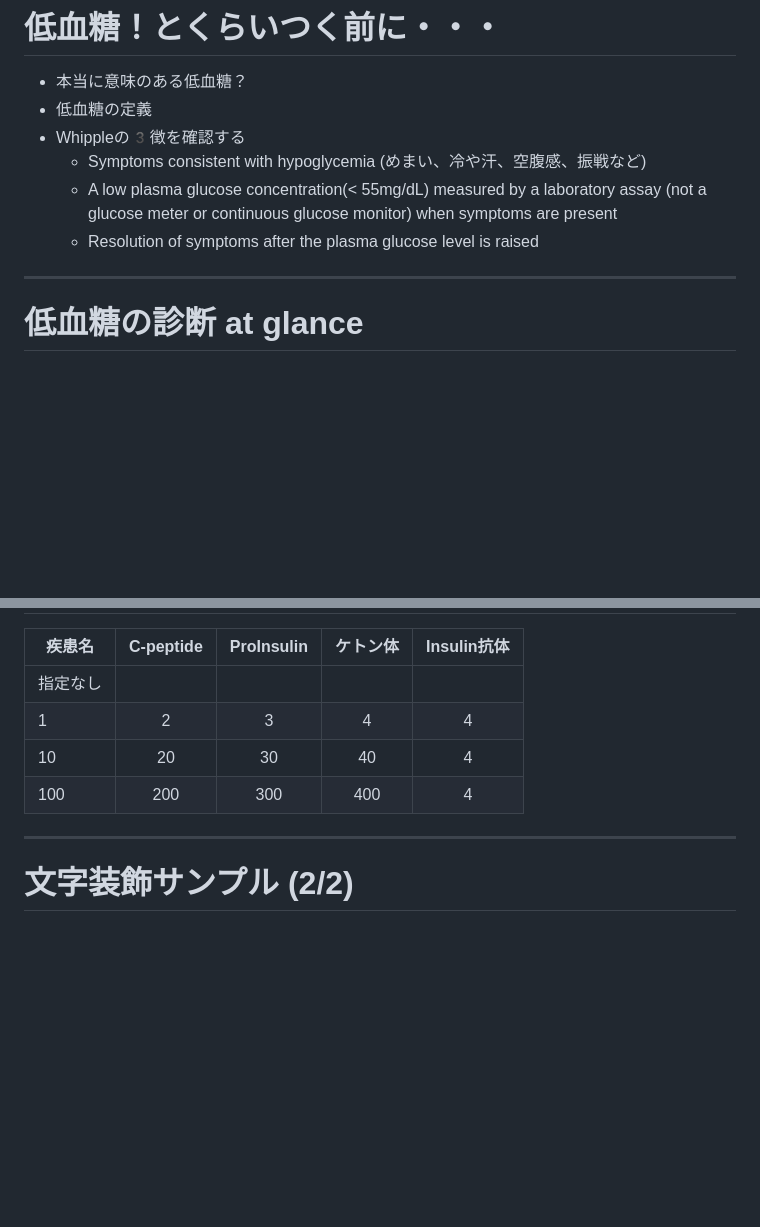
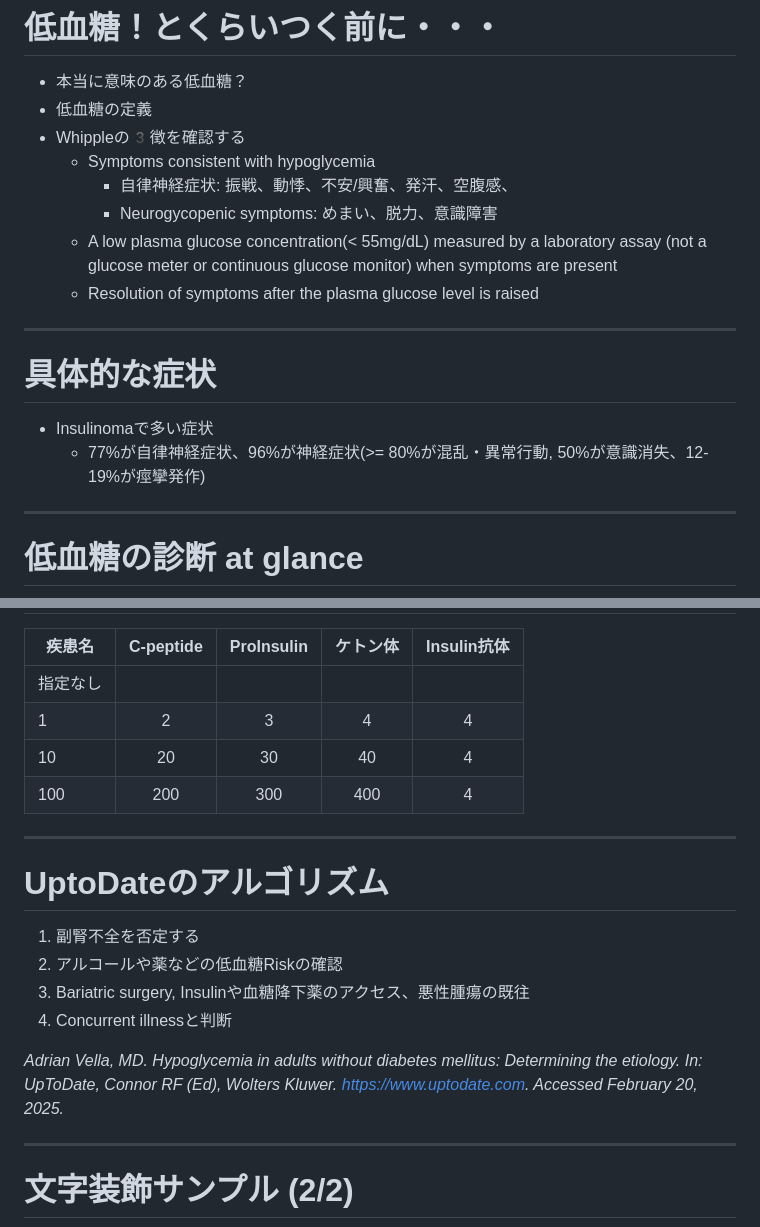
Before and after one commit to figarofuga/hypoglycemia, a Markdown page: hypoglycemia.md, 2 parts joined by grey strips. Rendered like a GitHub page; blank space fills up the shorter version.

```diff
--- a/hypoglycemia.md
+++ b/hypoglycemia.md
@@ -85,9 +85,17 @@ section cite {
 - 本当に意味のある低血糖？
 - 低血糖の定義
 - Whippleの3️徴を確認する
-    - Symptoms consistent with hypoglycemia (めまい、冷や汗、空腹感、振戦など)
+    - Symptoms consistent with hypoglycemia
+        - 自律神経症状: 振戦、動悸、不安/興奮、発汗、空腹感、
+        - Neurogycopenic symptoms: めまい、脱力、意識障害
     - A low plasma glucose concentration(< 55mg/dL) measured by a laboratory assay (not a glucose meter or continuous glucose monitor) when symptoms are present
     - Resolution of symptoms after the plasma glucose level is raised
+
+---
+# 具体的な症状
+
+- Insulinomaで多い症状
+    - 77%が自律神経症状、96%が神経症状(>= 80%が混乱・異常行動, 50%が意識消失、12-19%が痙攣発作)
 
 ---
 
@@ -138,6 +186,15 @@ section cite {
 | 10      | 20    | 30      | 40     |4      |
 | 100     | 200   | 300     | 400    |4      |
 
+---
+# UptoDateのアルゴリズム
+
+1. 副腎不全を否定する
+2. アルコールや薬などの低血糖Riskの確認
+3. Bariatric surgery, Insulinや血糖降下薬のアクセス、悪性腫瘍の既往
+4. Concurrent illnessと判断
+
+<cite>Adrian Vella, MD. Hypoglycemia in adults without diabetes mellitus: Determining the etiology. In: UpToDate, Connor RF (Ed), Wolters Kluwer. https://www.uptodate.com. Accessed February 20, 2025.</cite>
 
 
 ---
```
Also changed, not shown: other parts of hypoglycemia.md (+41 -1 lines).
